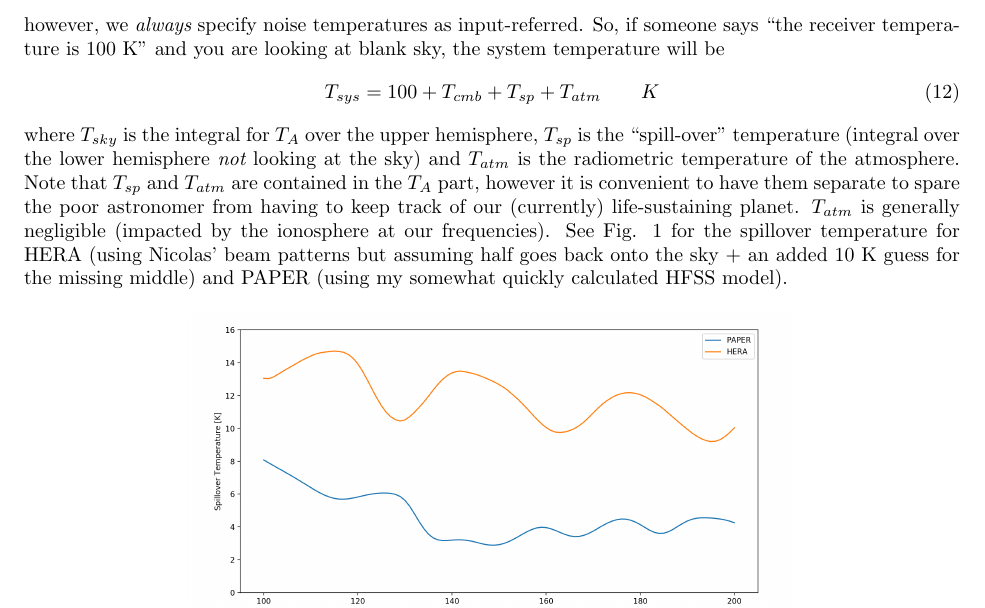
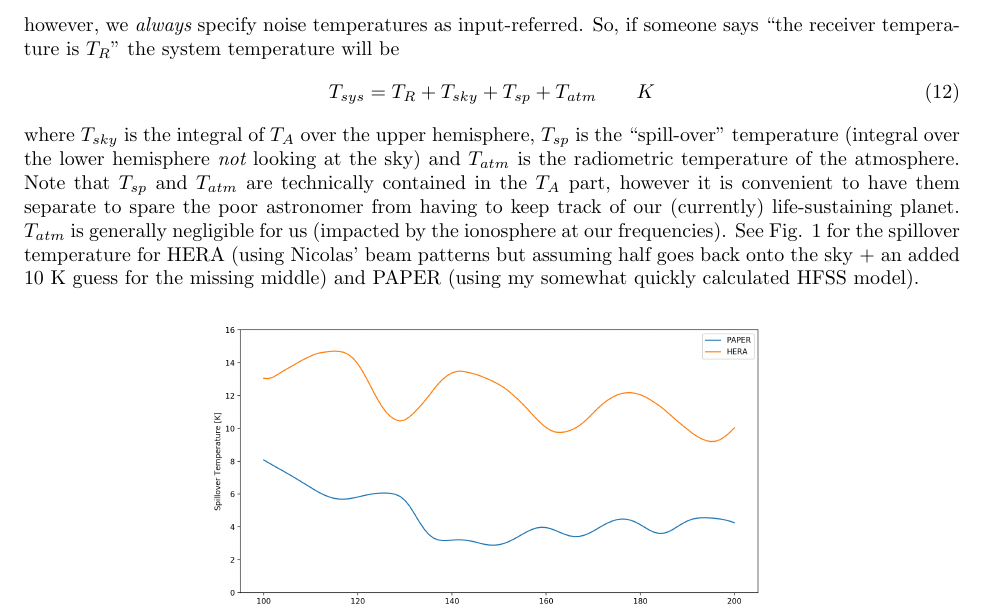
Before and after one commit to jaguirre/sys_def, a LaTeX document (sys_def.tex): part of page 3 of 5, cut so that both start at the same text. Compiled offline with pdfLaTeX.

Commit message:
fixed some lost changes in Tsys

```diff
--- a/sys_def.tex
+++ b/sys_def.tex
@@ -150,12 +150,12 @@ The power that we record goes through the vagaries of being received (so amplifi
 \begin{equation}
 P = kG_{sys}T_{sys}\Delta\nu
 \end{equation}
-however, we {\em always} specify noise temperatures as input-referred.  So, if someone says ``the receiver temperature is 100 K'' and you are looking at blank sky,
+however, we {\em always} specify noise temperatures as input-referred.  So, if someone says ``the receiver temperature is $T_R$''
 the system temperature will be
 \begin{equation}
-T_{sys} = 100 + T_{cmb} + T_{sp} + T_{atm} ~~~~~~K
+T_{sys} = T_R + T_{sky} + T_{sp} + T_{atm} ~~~~~~K
 \end{equation}
-where $T_{sky}$ is the integral for $T_A$ over the upper hemisphere, $T_{sp}$ is the ``spill-over'' temperature (integral over the lower hemisphere {\em not} looking at the sky) and $T_{atm}$ is the radiometric temperature of the atmosphere.  Note that $T_{sp}$ and $T_{atm}$ are contained in the $T_A$ part, however it is convenient to have them separate to spare the poor astronomer from having to keep track of our (currently) life-sustaining planet.  $T_{atm}$ is generally negligible (impacted by the ionosphere at our frequencies).  See Fig. \ref{Fig:Tspill} for the spillover temperature for HERA (using Nicolas' beam patterns but assuming half goes back onto the sky + an added 10 K guess for the missing middle) and PAPER (using my somewhat quickly calculated HFSS model).
+where $T_{sky}$ is the integral of $T_A$ over the upper hemisphere, $T_{sp}$ is the ``spill-over'' temperature (integral over the lower hemisphere {\em not} looking at the sky) and $T_{atm}$ is the radiometric temperature of the atmosphere.  Note that $T_{sp}$ and $T_{atm}$ are technically contained in the $T_A$ part, however it is convenient to have them separate to spare the poor astronomer from having to keep track of our (currently) life-sustaining planet.  $T_{atm}$ is generally negligible for us (impacted by the ionosphere at our frequencies).  See Fig. \ref{Fig:Tspill} for the spillover temperature for HERA (using Nicolas' beam patterns but assuming half goes back onto the sky + an added 10 K guess for the missing middle) and PAPER (using my somewhat quickly calculated HFSS model).
 
 \begin{figure}[ht]
 \centering
```
